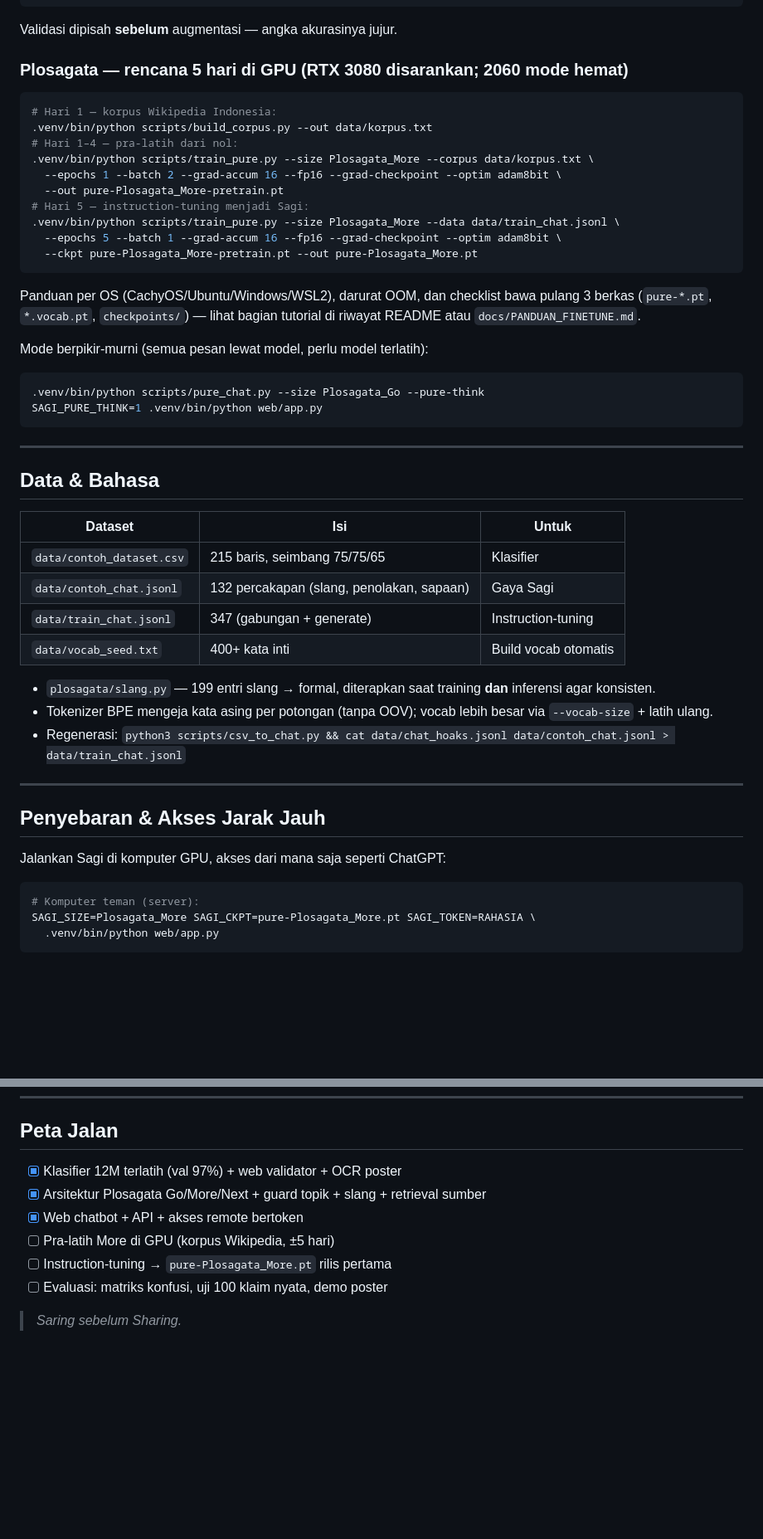
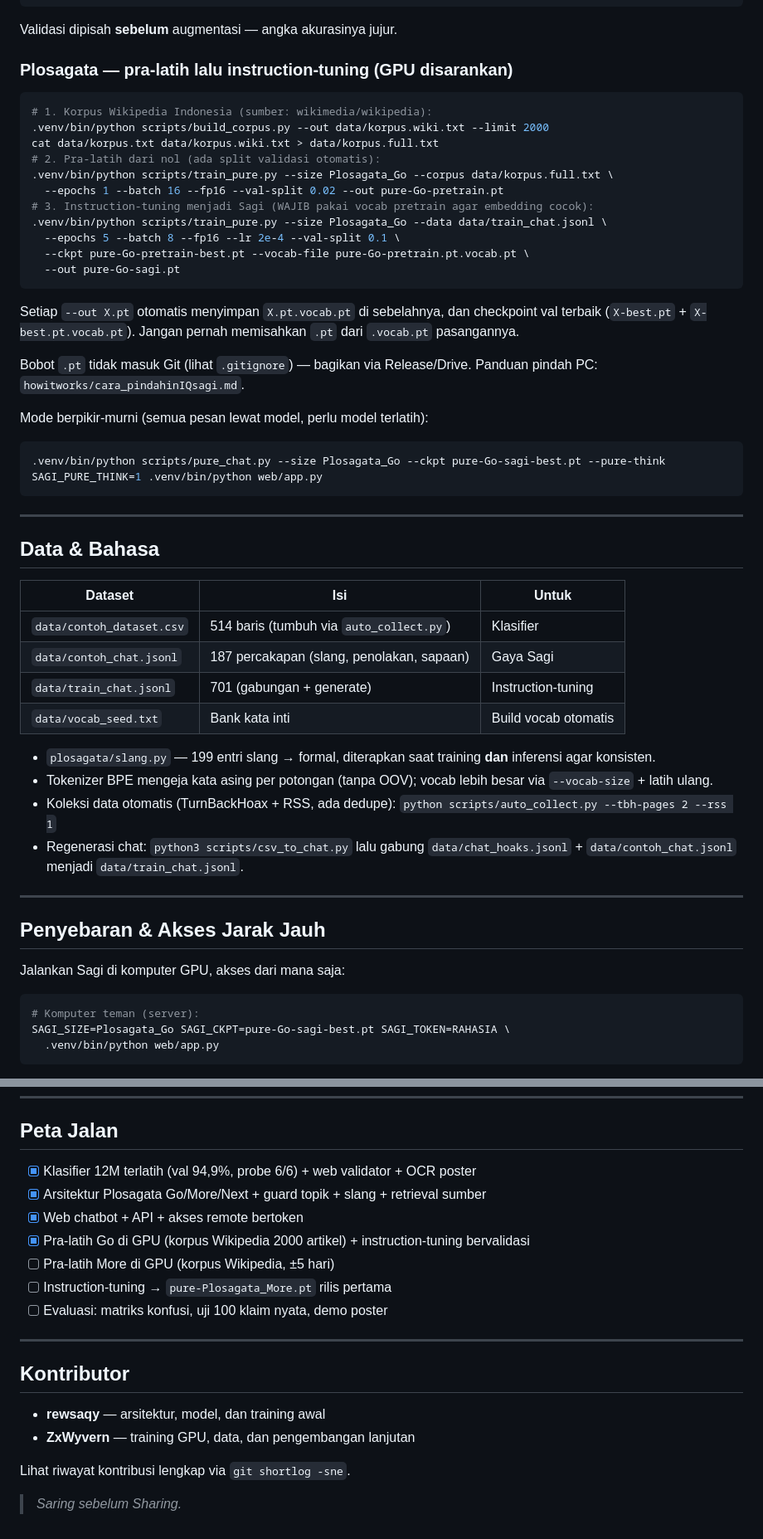
Before and after one commit to rewsaqy/PlosagataA-1.0, a Markdown page: README.md, 2 parts joined by grey strips. Shown at 83% size. GitHub-like rendering; blank space fills up the shorter version.

````diff
--- a/README.md
+++ b/README.md
@@ -149,29 +165,33 @@ Dataset `data/contoh_dataset.csv` (`text,label` → valid/hoaks/meragukan):
 
 Validasi dipisah **sebelum** augmentasi — angka akurasinya jujur.
 
-### Plosagata — rencana 5 hari di GPU (RTX 3080 disarankan; 2060 mode hemat)
+### Plosagata — pra-latih lalu instruction-tuning (GPU disarankan)
 
 ```bash
-# Hari 1 — korpus Wikipedia Indonesia:
-.venv/bin/python scripts/build_corpus.py --out data/korpus.txt
-# Hari 1–4 — pra-latih dari nol:
-.venv/bin/python scripts/train_pure.py --size Plosagata_More --corpus data/korpus.txt \
-  --epochs 1 --batch 2 --grad-accum 16 --fp16 --grad-checkpoint --optim adam8bit \
-  --out pure-Plosagata_More-pretrain.pt
-# Hari 5 — instruction-tuning menjadi Sagi:
-.venv/bin/python scripts/train_pure.py --size Plosagata_More --data data/train_chat.jsonl \
-  --epochs 5 --batch 1 --grad-accum 16 --fp16 --grad-checkpoint --optim adam8bit \
-  --ckpt pure-Plosagata_More-pretrain.pt --out pure-Plosagata_More.pt
+# 1. Korpus Wikipedia Indonesia (sumber: wikimedia/wikipedia):
+.venv/bin/python scripts/build_corpus.py --out data/korpus.wiki.txt --limit 2000
+cat data/korpus.txt data/korpus.wiki.txt > data/korpus.full.txt
+# 2. Pra-latih dari nol (ada split validasi otomatis):
+.venv/bin/python scripts/train_pure.py --size Plosagata_Go --corpus data/korpus.full.txt \
+  --epochs 1 --batch 16 --fp16 --val-split 0.02 --out pure-Go-pretrain.pt
+# 3. Instruction-tuning menjadi Sagi (WAJIB pakai vocab pretrain agar embedding cocok):
+.venv/bin/python scripts/train_pure.py --size Plosagata_Go --data data/train_chat.jsonl \
+  --epochs 5 --batch 8 --fp16 --lr 2e-4 --val-split 0.1 \
+  --ckpt pure-Go-pretrain-best.pt --vocab-file pure-Go-pretrain.pt.vocab.pt \
+  --out pure-Go-sagi.pt
 ```
 
-Panduan per OS (CachyOS/Ubuntu/Windows/WSL2), darurat OOM, dan checklist
-bawa pulang 3 berkas (`pure-*.pt`, `*.vocab.pt`, `checkpoints/`) — lihat
-bagian tutorial di riwayat README atau `docs/PANDUAN_FINETUNE.md`.
+Setiap `--out X.pt` otomatis menyimpan `X.pt.vocab.pt` di sebelahnya, dan
+checkpoint val terbaik (`X-best.pt` + `X-best.pt.vocab.pt`). Jangan pernah
+memisahkan `.pt` dari `.vocab.pt` pasangannya.
+
+Bobot `.pt` tidak masuk Git (lihat `.gitignore`) — bagikan via
+Release/Drive. Panduan pindah PC: `howitworks/cara_pindahinIQsagi.md`.
 
 Mode berpikir-murni (semua pesan lewat model, perlu model terlatih):
 
 ```bash
-.venv/bin/python scripts/pure_chat.py --size Plosagata_Go --pure-think
+.venv/bin/python scripts/pure_chat.py --size Plosagata_Go --ckpt pure-Go-sagi-best.pt --pure-think
 SAGI_PURE_THINK=1 .venv/bin/python web/app.py
 ```
 
@@ -181,26 +201,30 @@ SAGI_PURE_THINK=1 .venv/bin/python web/app.py
 
 | Dataset | Isi | Untuk |
 |---|---|---|
-| `data/contoh_dataset.csv` | 215 baris, seimbang 75/75/65 | Klasifier |
-| `data/contoh_chat.jsonl` | 132 percakapan (slang, penolakan, sapaan) | Gaya Sagi |
-| `data/train_chat.jsonl` | 347 (gabungan + generate) | Instruction-tuning |
-| `data/vocab_seed.txt` | 400+ kata inti | Build vocab otomatis |
+| `data/contoh_dataset.csv` | 514 baris (tumbuh via `auto_collect.py`) | Klasifier |
+| `data/contoh_chat.jsonl` | 187 percakapan (slang, penolakan, sapaan) | Gaya Sagi |
+| `data/train_chat.jsonl` | 701 (gabungan + generate) | Instruction-tuning |
+| `data/vocab_seed.txt` | Bank kata inti | Build vocab otomatis |
 
 - `plosagata/slang.py` — 199 entri slang → formal, diterapkan saat
   training **dan** inferensi agar konsisten.
 - Tokenizer BPE mengeja kata asing per potongan (tanpa OOV); vocab lebih
   besar via `--vocab-size` + latih ulang.
-- Regenerasi: `python3 scripts/csv_to_chat.py && cat data/chat_hoaks.jsonl data/contoh_chat.jsonl > data/train_chat.jsonl`
+- Koleksi data otomatis (TurnBackHoax + RSS, ada dedupe):
+  `python scripts/auto_collect.py --tbh-pages 2 --rss 1`
+- Regenerasi chat: `python3 scripts/csv_to_chat.py` lalu gabung
+  `data/chat_hoaks.jsonl` + `data/contoh_chat.jsonl` menjadi
+  `data/train_chat.jsonl`.
 
 ---
 
 ## Penyebaran & Akses Jarak Jauh
 
-Jalankan Sagi di komputer GPU, akses dari mana saja seperti ChatGPT:
+Jalankan Sagi di komputer GPU, akses dari mana saja:
 
 ```bash
 # Komputer teman (server):
-SAGI_SIZE=Plosagata_More SAGI_CKPT=pure-Plosagata_More.pt SAGI_TOKEN=RAHASIA \
+SAGI_SIZE=Plosagata_Go SAGI_CKPT=pure-Go-sagi-best.pt SAGI_TOKEN=RAHASIA \
   .venv/bin/python web/app.py
 ```
 
@@ -233,11 +257,21 @@ mana pun. Dokumentasi arsitektur per berkas: [`docs/ARSITEKTUR.md`](docs/ARSITEK
 
 ## Peta Jalan
 
-- [x] Klasifier 12M terlatih (val 97%) + web validator + OCR poster
+- [x] Klasifier 12M terlatih (val 94,9%, probe 6/6) + web validator + OCR poster
 - [x] Arsitektur Plosagata Go/More/Next + guard topik + slang + retrieval sumber
 - [x] Web chatbot + API + akses remote bertoken
+- [x] Pra-latih Go di GPU (korpus Wikipedia 2000 artikel) + instruction-tuning bervalidasi
 - [ ] Pra-latih More di GPU (korpus Wikipedia, ±5 hari)
 - [ ] Instruction-tuning → `pure-Plosagata_More.pt` rilis pertama
 - [ ] Evaluasi: matriks konfusi, uji 100 klaim nyata, demo poster
 
+---
+
+## Kontributor
+
+- **rewsaqy** — arsitektur, model, dan training awal
+- **ZxWyvern** — training GPU, data, dan pengembangan lanjutan
+
+Lihat riwayat kontribusi lengkap via `git shortlog -sne`.
+
 > *Saring sebelum Sharing.*
````
Also changed, not shown: other parts of README.md (+28 -12 lines).
